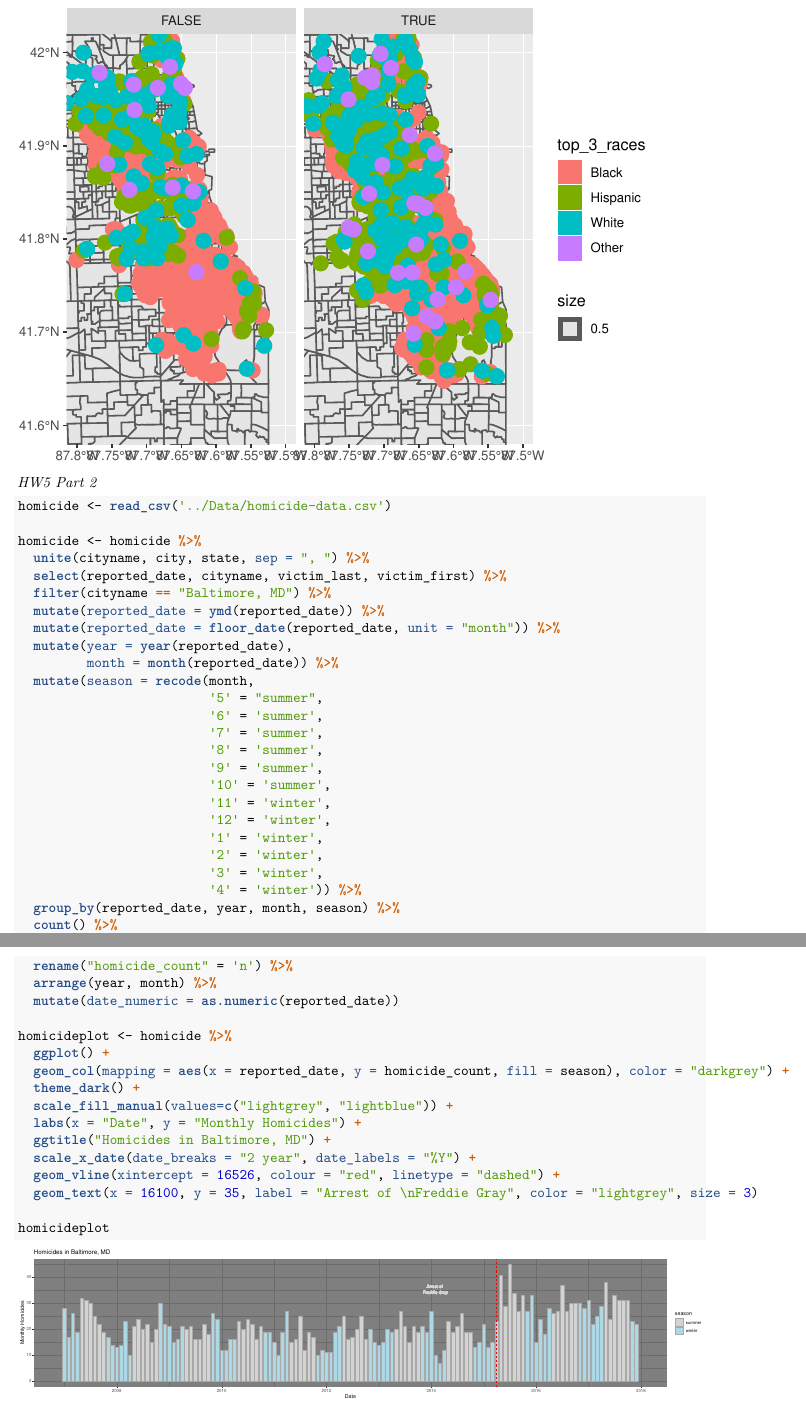
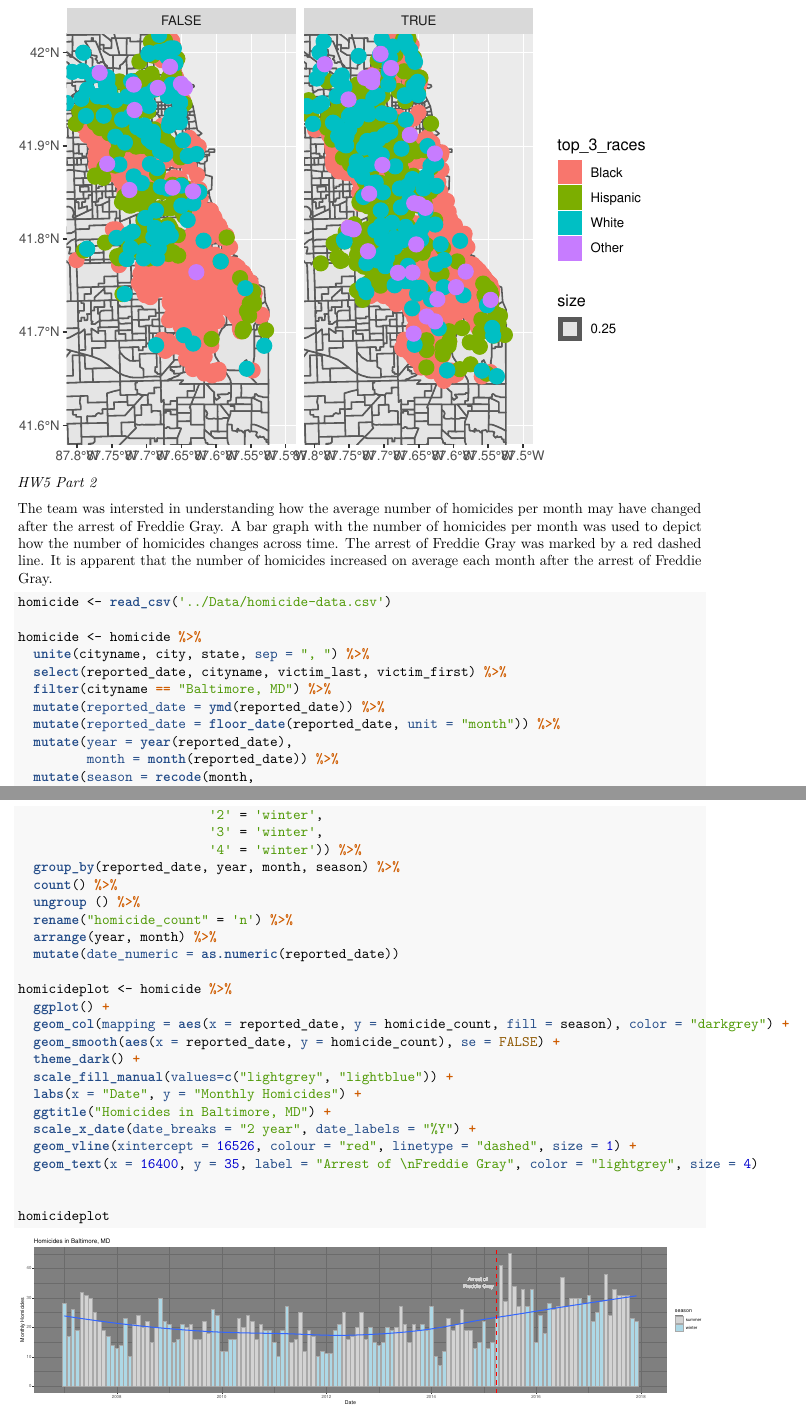
Before and after one commit to devsnels/Homework5, an R Markdown document (Writing/hw_5.Rmd): two parts of pages 2 and 3 of 4, joined at a grey line, cut so that both start at the same text. The pictures show the output file Writing/hw_5.pdf that the author committed with the source.

Commit message:
Edit size

````diff
--- a/Writing/hw_5.Rmd
+++ b/Writing/hw_5.Rmd
@@ -72,7 +72,9 @@ ggplot(chicago_homicides) +
 
 *HW5 Part 2*
 
-```{r part_2, fig.width = 20}
+The team was intersted in understanding how the average number of homicides per month may have changed after the arrest of Freddie Gray. A bar graph with the number of homicides per month was used to depict how the number of homicides changes across time. The arrest of Freddie Gray was marked by a red dashed line. It is apparent that the number of homicides increased on average each month after the arrest of Freddie Gray.
+
+```{r part_2, fig.width = 20, fig.height = 5}
 
 homicide <- read_csv('../Data/homicide-data.csv')
 
@@ -107,13 +109,15 @@ homicide <- homicide %>%
 homicideplot <- homicide %>%
   ggplot() +
   geom_col(mapping = aes(x = reported_date, y = homicide_count, fill = season), color = "darkgrey") +
+  geom_smooth(aes(x = reported_date, y = homicide_count), se = FALSE) +
   theme_dark() +
   scale_fill_manual(values=c("lightgrey", "lightblue")) +
   labs(x = "Date", y = "Monthly Homicides") +
   ggtitle("Homicides in Baltimore, MD") +
   scale_x_date(date_breaks = "2 year", date_labels = "%Y") +
-  geom_vline(xintercept = 16526, colour = "red", linetype = "dashed") +
-  geom_text(x = 16100, y = 35, label = "Arrest of \nFreddie Gray", color = "lightgrey", size = 3)
+  geom_vline(xintercept = 16526, colour = "red", linetype = "dashed", size = 1) +
+  geom_text(x = 16400, y = 35, label = "Arrest of \nFreddie Gray", color = "lightgrey", size = 4)
+
 
 homicideplot
 
````
Also changed, not shown: Writing/hw_5.pdf, Writing/hw_5.Rmd (2 more changed lines).
